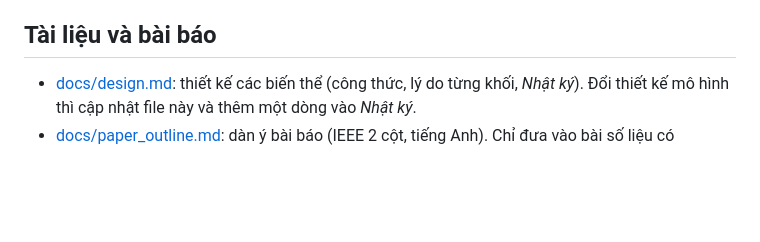
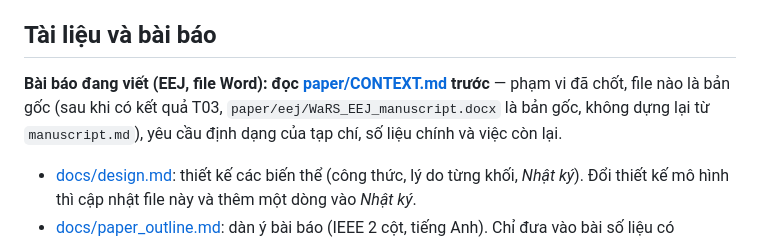
Before and after one commit to huyhau0504-cmd/WaRS, a Markdown page: CLAUDE.md, the part around the change. Rendered like a GitHub page; blank space fills up the shorter version.

```diff
--- a/CLAUDE.md
+++ b/CLAUDE.md
@@ -94,6 +94,9 @@ Trọng số eWaSR chính thức (không IMU): `curl -L -o weights/ewasr_resnet1
 
 ## Tài liệu và bài báo
 
+**Bài báo đang viết (EEJ, file Word): đọc [paper/CONTEXT.md](paper/CONTEXT.md) trước** — phạm vi đã chốt, file nào là bản gốc (sau khi có kết quả T03, `paper/eej/WaRS_EEJ_manuscript.docx` là bản gốc, không dựng lại từ `manuscript.md`), yêu cầu định dạng của tạp chí, số liệu chính và việc còn lại.
+
+
 - [docs/design.md](docs/design.md): thiết kế các biến thể (công thức, lý do từng khối, *Nhật ký*). Đổi thiết kế mô hình thì cập nhật file này và thêm một dòng vào *Nhật ký*.
 - [docs/paper_outline.md](docs/paper_outline.md): dàn ý bài báo (IEEE 2 cột, tiếng Anh). Chỉ đưa vào bài số liệu có `run_info.json`; không dùng số "kiểm tra sức khỏe" (E1w/E2w, val 26 ảnh).
 - `paper/` (`main.tex`, `refs.bib`): bản LaTeX của bài báo.
```
Also changed, not shown: paper/CONTEXT.md (added, +72 -0 lines), paper/eej/manuscript.md (+3 -3 lines), paper/figs/gamma.png, 3 other files.
